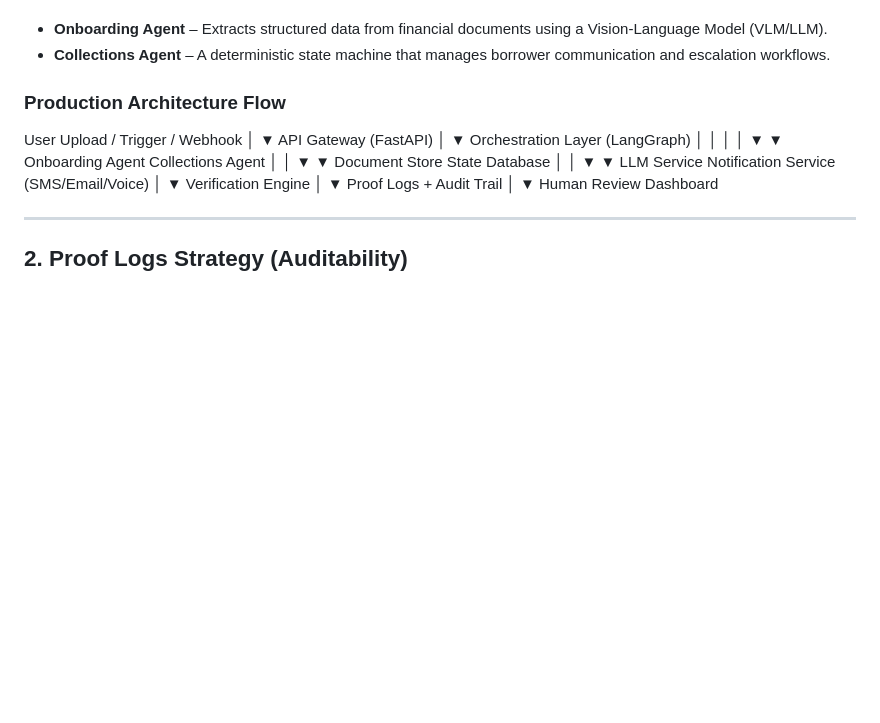
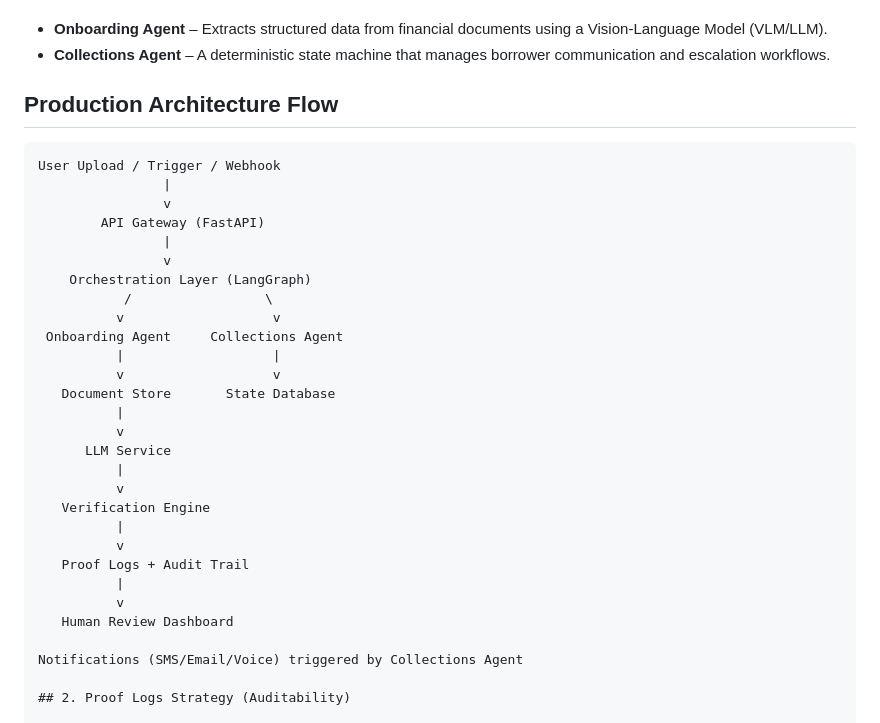
Before and after one commit to NYT03/AgenticAICredServe, a Markdown page: README.md, the part around the change. Rendered like a GitHub page; blank space fills up the shorter version.

Commit message:
stage 3 updated

````diff
--- a/README.md
+++ b/README.md
@@ -56,36 +56,36 @@ This system consists of two AI agents:
 - **Onboarding Agent** – Extracts structured data from financial documents using a Vision-Language Model (VLM/LLM).
 - **Collections Agent** – A deterministic state machine that manages borrower communication and escalation workflows.
 
-### Production Architecture Flow
+## Production Architecture Flow
 
+```text
 User Upload / Trigger / Webhook
-│
-▼
-API Gateway (FastAPI)
-│
-▼
-Orchestration Layer (LangGraph)
-│ │
-│ │
-▼ ▼
-Onboarding Agent Collections Agent
-│ │
-▼ ▼
-Document Store State Database
-│ │
-▼ ▼
-LLM Service Notification Service (SMS/Email/Voice)
-│
-▼
-Verification Engine
-│
-▼
-Proof Logs + Audit Trail
-│
-▼
-Human Review Dashboard
+                |
+                v
+        API Gateway (FastAPI)
+                |
+                v
+    Orchestration Layer (LangGraph)
+           /                 \
+          v                   v
+ Onboarding Agent     Collections Agent
+          |                   |
+          v                   v
+   Document Store       State Database
+          |
+          v
+      LLM Service
+          |
+          v
+   Verification Engine
+          |
+          v
+   Proof Logs + Audit Trail
+          |
+          v
+   Human Review Dashboard
 
----
+Notifications (SMS/Email/Voice) triggered by Collections Agent
 
 ## 2. Proof Logs Strategy (Auditability)
 
````
